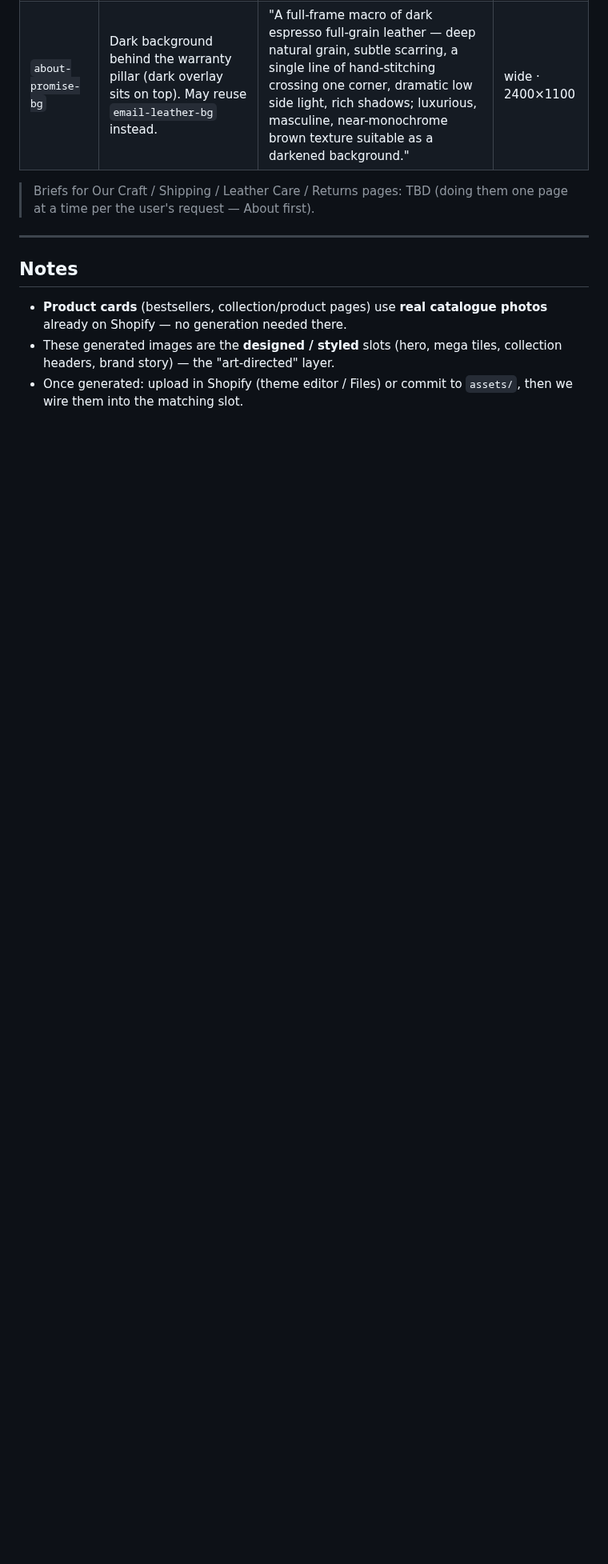
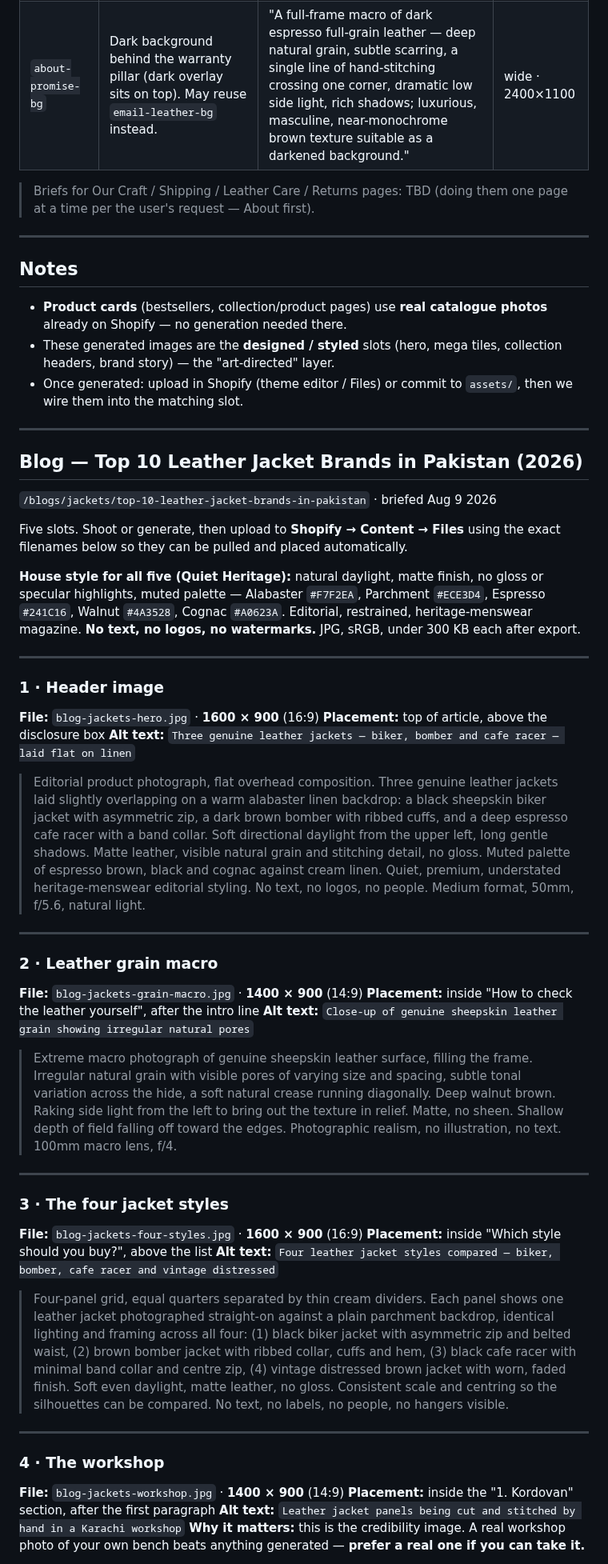
Before and after one commit to kordovanofficial-afk/KDV, a Markdown page: docs/images/IMAGE_BRIEF.md, the part around one of its changes. Shown at 80% size. Drawn GitHub-style; blank space fills up the shorter version.

```diff
--- a/docs/images/IMAGE_BRIEF.md
+++ b/docs/images/IMAGE_BRIEF.md
@@ -90,3 +90,54 @@ cards (line icons) and the cognac CTA band are intentionally image-free.
   collection headers, brand story) — the "art-directed" layer.
 - Once generated: upload in Shopify (theme editor / Files) or commit to
   `assets/`, then we wire them into the matching slot.
+
+---
+
+## Blog — Top 10 Leather Jacket Brands in Pakistan (2026)
+`/blogs/jackets/top-10-leather-jacket-brands-in-pakistan` · briefed Aug 9 2026
+
+Five slots. Shoot or generate, then upload to **Shopify → Content → Files**
+using the exact filenames below so they can be pulled and placed automatically.
+
+**House style for all five (Quiet Heritage):** natural daylight, matte finish,
+no gloss or specular highlights, muted palette — Alabaster `#F7F2EA`,
+Parchment `#ECE3D4`, Espresso `#241C16`, Walnut `#4A3528`, Cognac `#A0623A`.
+Editorial, restrained, heritage-menswear magazine. **No text, no logos, no
+watermarks.** JPG, sRGB, under 300 KB each after export.
+
+---
+
+### 1 · Header image
+**File:** `blog-jackets-hero.jpg` · **1600 × 900** (16:9)
+**Placement:** top of article, above the disclosure box
+**Alt text:** `Three genuine leather jackets — biker, bomber and cafe racer — laid flat on linen`
+
+> Editorial product photograph, flat overhead composition. Three genuine leather jackets laid slightly overlapping on a warm alabaster linen backdrop: a black sheepskin biker jacket with asymmetric zip, a dark brown bomber with ribbed cuffs, and a deep espresso cafe racer with a band collar. Soft directional daylight from the upper left, long gentle shadows. Matte leather, visible natural grain and stitching detail, no gloss. Muted palette of espresso brown, black and cognac against cream linen. Quiet, premium, understated heritage-menswear editorial styling. No text, no logos, no people. Medium format, 50mm, f/5.6, natural light.
+
+---
+
+### 2 · Leather grain macro
+**File:** `blog-jackets-grain-macro.jpg` · **1400 × 900** (14:9)
+**Placement:** inside "How to check the leather yourself", after the intro line
+**Alt text:** `Close-up of genuine sheepskin leather grain showing irregular natural pores`
+
+> Extreme macro photograph of genuine sheepskin leather surface, filling the frame. Irregular natural grain with visible pores of varying size and spacing, subtle tonal variation across the hide, a soft natural crease running diagonally. Deep walnut brown. Raking side light from the left to bring out the texture in relief. Matte, no sheen. Shallow depth of field falling off toward the edges. Photographic realism, no illustration, no text. 100mm macro lens, f/4.
+
+---
+
+### 3 · The four jacket styles
+**File:** `blog-jackets-four-styles.jpg` · **1600 × 900** (16:9)
+**Placement:** inside "Which style should you buy?", above the list
+**Alt text:** `Four leather jacket styles compared — biker, bomber, cafe racer and vintage distressed`
+
+> Four-panel grid, equal quarters separated by thin cream dividers. Each panel shows one leather jacket photographed straight-on against a plain parchment backdrop, identical lighting and framing across all four: (1) black biker jacket with asymmetric zip and belted waist, (2) brown bomber jacket with ribbed collar, cuffs and hem, (3) black cafe racer with minimal band collar and centre zip, (4) vintage distressed brown jacket with worn, faded finish. Soft even daylight, matte leather, no gloss. Consistent scale and centring so the silhouettes can be compared. No text, no labels, no people, no hangers visible.
+
+---
+
+### 4 · The workshop
+**File:** `blog-jackets-workshop.jpg` · **1400 × 900** (14:9)
+**Placement:** inside the "1. Kordovan" section, after the first paragraph
+**Alt text:** `Leather jacket panels being cut and stitched by hand in a Karachi workshop`
+**Why it matters:** this is the credibility image. A real workshop photo of your
+own bench beats anything generated — **prefer a real one if you can take it.**
+
```
Also changed, not shown: other parts of docs/images/IMAGE_BRIEF.md (+17 -0 lines).
